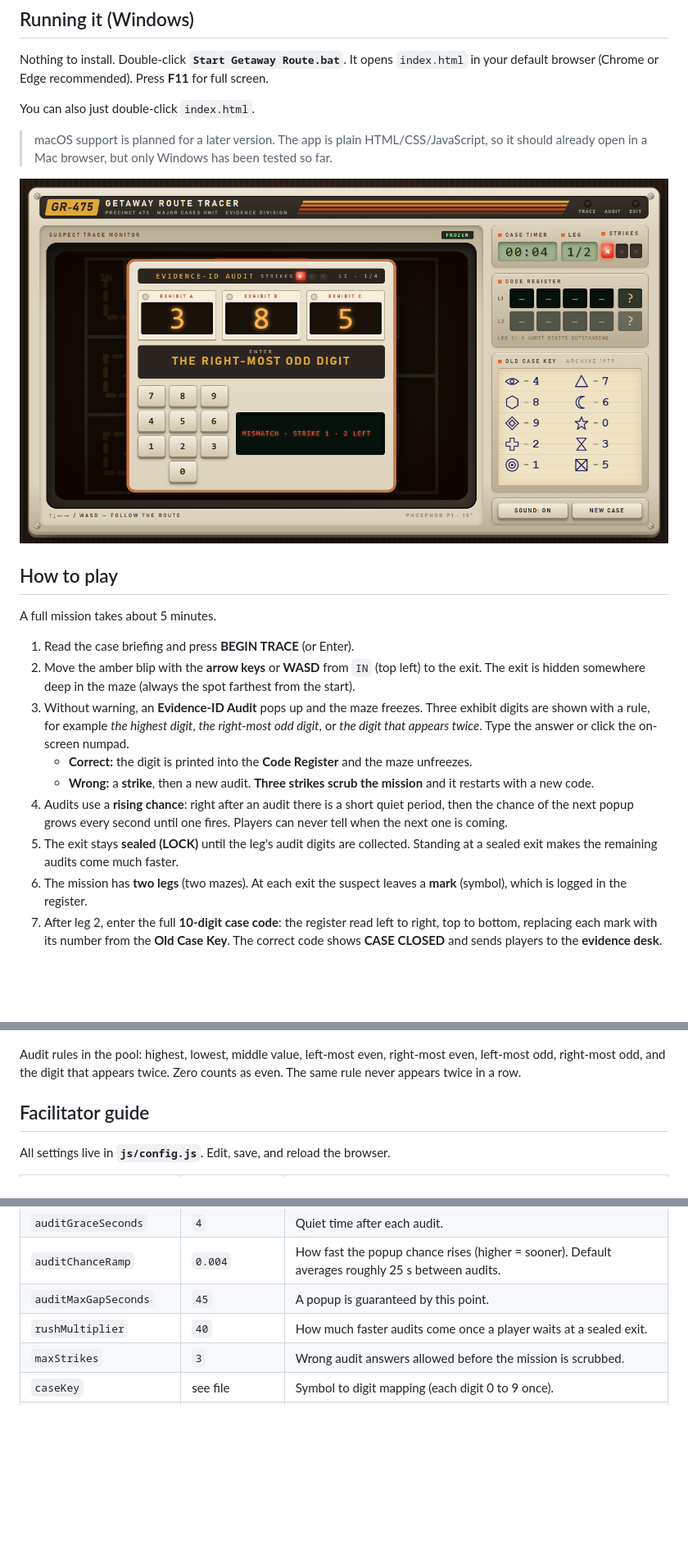
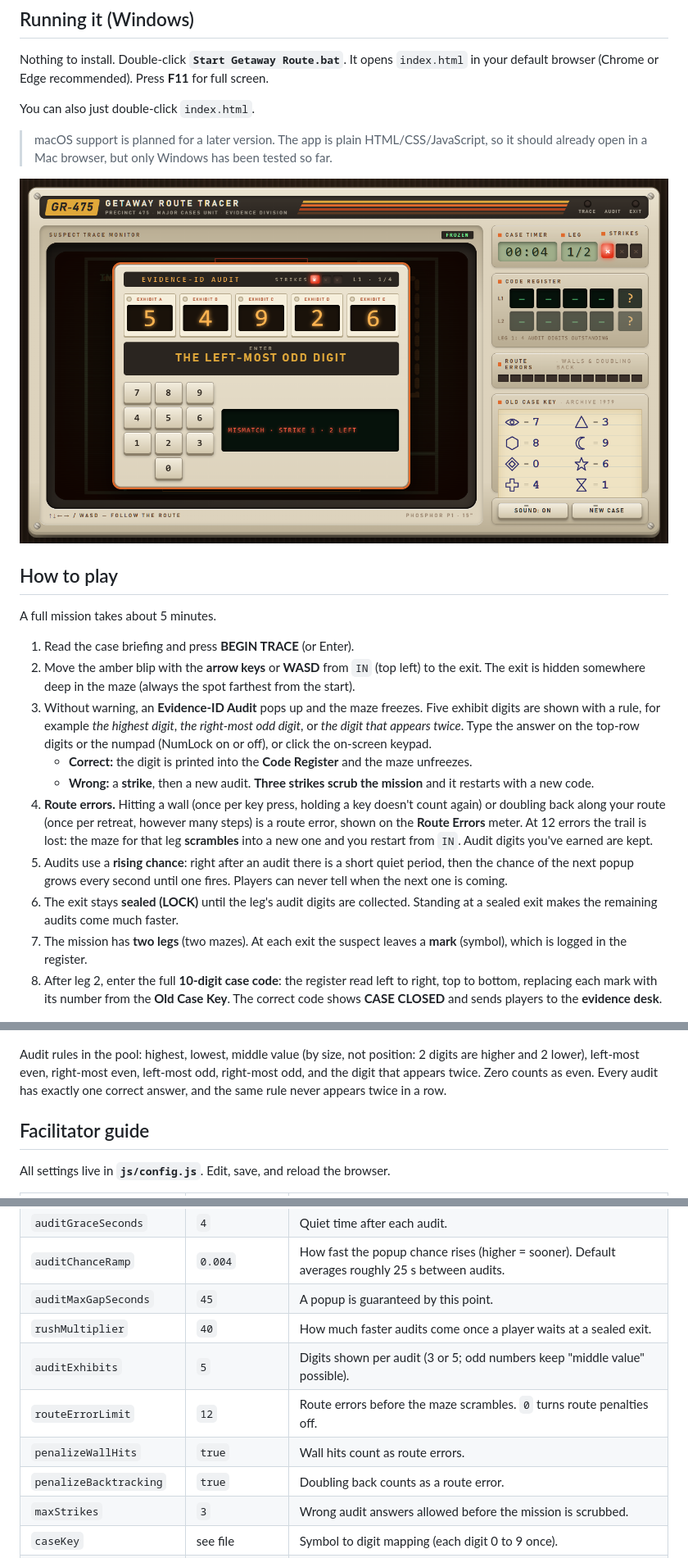
Before and after one commit to KUNYU47/Maze-Numpad-Multitask-Web-Activity, a Markdown page: README.md, 3 parts joined by grey strips. Shown at 82% size. Rendered like a GitHub page; pictures changed too: docs/audit.png; blank space fills up the shorter version.

```diff
--- a/README.md
+++ b/README.md
@@ -20,17 +20,18 @@ A full mission takes about 5 minutes.
 
 1. Read the case briefing and press **BEGIN TRACE** (or Enter).
 2. Move the amber blip with the **arrow keys** or **WASD** from `IN` (top left) to the exit. The exit is hidden somewhere deep in the maze (always the spot farthest from the start).
-3. Without warning, an **Evidence-ID Audit** pops up and the maze freezes. Three exhibit digits are shown with a rule, for example *the highest digit*, *the right-most odd digit*, or *the digit that appears twice*. Type the answer or click the on-screen numpad.
+3. Without warning, an **Evidence-ID Audit** pops up and the maze freezes. Five exhibit digits are shown with a rule, for example *the highest digit*, *the right-most odd digit*, or *the digit that appears twice*. Type the answer on the top-row digits or the numpad (NumLock on or off), or click the on-screen keypad.
    - **Correct:** the digit is printed into the **Code Register** and the maze unfreezes.
    - **Wrong:** a **strike**, then a new audit. **Three strikes scrub the mission** and it restarts with a new code.
-4. Audits use a **rising chance**: right after an audit there is a short quiet period, then the chance of the next popup grows every second until one fires. Players can never tell when the next one is coming.
-5. The exit stays **sealed (LOCK)** until the leg's audit digits are collected. Standing at a sealed exit makes the remaining audits come much faster.
-6. The mission has **two legs** (two mazes). At each exit the suspect leaves a **mark** (symbol), which is logged in the register.
-7. After leg 2, enter the full **10-digit case code**: the register read left to right, top to bottom, replacing each mark with its number from the **Old Case Key**. The correct code shows **CASE CLOSED** and sends players to the **evidence desk**.
+4. **Route errors.** Hitting a wall (once per key press, holding a key doesn't count again) or doubling back along your route (once per retreat, however many steps) is a route error, shown on the **Route Errors** meter. At 12 errors the trail is lost: the maze for that leg **scrambles** into a new one and you restart from `IN`. Audit digits you've earned are kept.
+5. Audits use a **rising chance**: right after an audit there is a short quiet period, then the chance of the next popup grows every second until one fires. Players can never tell when the next one is coming.
+6. The exit stays **sealed (LOCK)** until the leg's audit digits are collected. Standing at a sealed exit makes the remaining audits come much faster.
+7. The mission has **two legs** (two mazes). At each exit the suspect leaves a **mark** (symbol), which is logged in the register.
+8. After leg 2, enter the full **10-digit case code**: the register read left to right, top to bottom, replacing each mark with its number from the **Old Case Key**. The correct code shows **CASE CLOSED** and sends players to the **evidence desk**.
 
 ![Final code entry](docs/final-code.png)
 
-Audit rules in the pool: highest, lowest, middle value, left-most even, right-most even, left-most odd, right-most odd, and the digit that appears twice. Zero counts as even. The same rule never appears twice in a row.
+Audit rules in the pool: highest, lowest, middle value (by size, not position: 2 digits are higher and 2 lower), left-most even, right-most even, left-most odd, right-most odd, and the digit that appears twice. Zero counts as even. Every audit has exactly one correct answer, and the same rule never appears twice in a row.
 
 ## Facilitator guide
 
@@ -47,6 +48,10 @@ All settings live in **`js/config.js`**. Edit, save, and reload the browser.
 | `auditChanceRamp` | `0.004` | How fast the popup chance rises (higher = sooner). Default averages roughly 25 s between audits. |
 | `auditMaxGapSeconds` | `45` | A popup is guaranteed by this point. |
 | `rushMultiplier` | `40` | How much faster audits come once a player waits at a sealed exit. |
+| `auditExhibits` | `5` | Digits shown per audit (3 or 5; odd numbers keep "middle value" possible). |
+| `routeErrorLimit` | `12` | Route errors before the maze scrambles. `0` turns route penalties off. |
+| `penalizeWallHits` | `true` | Wall hits count as route errors. |
+| `penalizeBacktracking` | `true` | Doubling back counts as a route error. |
 | `maxStrikes` | `3` | Wrong audit answers allowed before the mission is scrubbed. |
 | `caseKey` | see file | Symbol to digit mapping (each digit 0 to 9 once). |
 | `shuffleCaseKey` | `true` | Shuffle the key every run. |
```
Also changed, not shown: other parts of README.md (+19 -1 lines), 12 other files.
